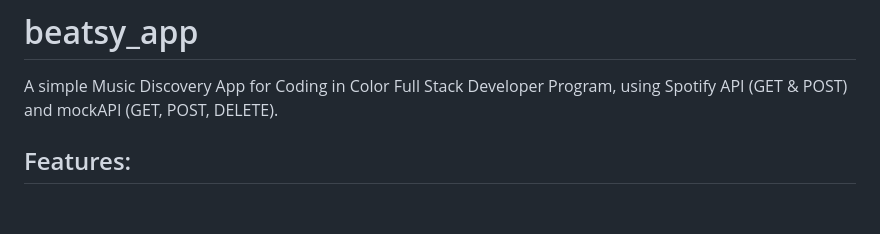
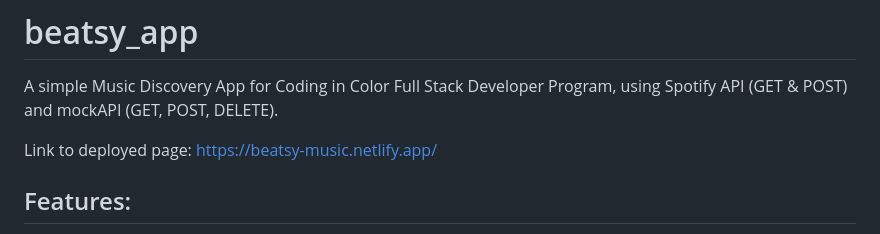
Before and after one commit to NovitaHamilton/beatsy_app, a Markdown page: README.md, the part around the change. Drawn GitHub-style; blank space fills up the shorter version.

```diff
--- a/README.md
+++ b/README.md
@@ -1,5 +1,7 @@
 # beatsy_app
 A simple Music Discovery App for Coding in Color Full Stack Developer Program, using Spotify API (GET & POST) and mockAPI (GET, POST, DELETE).
+
+Link to deployed page: https://beatsy-music.netlify.app/
 
 ## Features:
 
```
